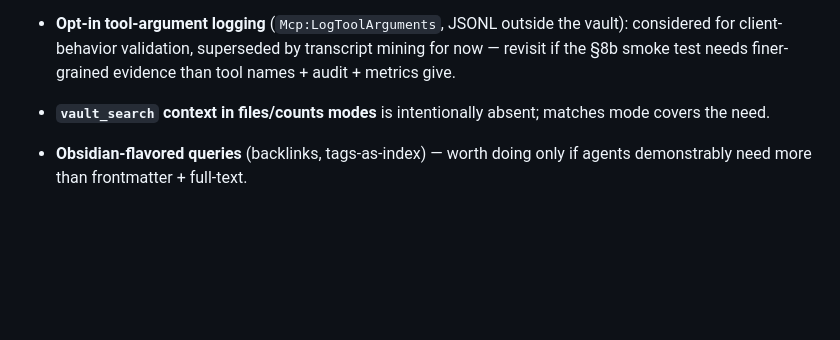
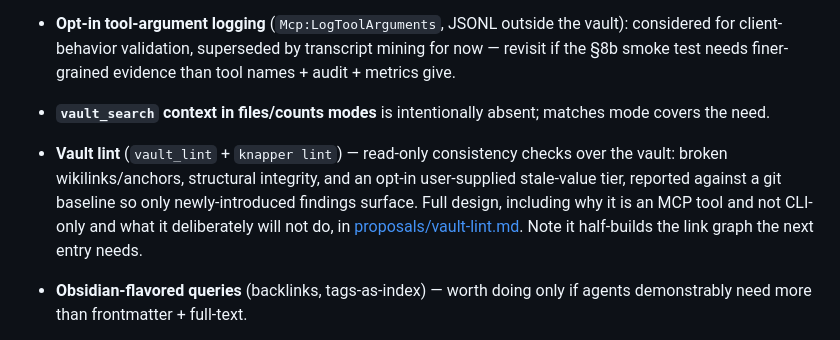
Before and after one commit to djdelaney/Knapper, a Markdown page: docs/extending.md, the part around the change. GitHub-like rendering; blank space fills up the shorter version.

```diff
--- a/docs/extending.md
+++ b/docs/extending.md
@@ -374,6 +374,13 @@ Directory.Build.props <Version>          the one carrier
   finer-grained evidence than tool names + audit + metrics give.
 - **`vault_search` context in files/counts modes** is intentionally absent;
   matches mode covers the need.
+- **Vault lint** (`vault_lint` + `knapper lint`) — read-only consistency
+  checks over the vault: broken wikilinks/anchors, structural integrity,
+  and an opt-in user-supplied stale-value tier, reported against a git
+  baseline so only newly-introduced findings surface. Full design, including
+  why it is an MCP tool and not CLI-only and what it deliberately will not
+  do, in [proposals/vault-lint.md](proposals/vault-lint.md). Note it
+  half-builds the link graph the next entry needs.
 - **Obsidian-flavored queries** (backlinks, tags-as-index) — worth doing
   only if agents demonstrably need more than frontmatter + full-text.
 - **Data Protection's three startup warnings** (observed CT 106,
```
Also changed, not shown: docs/proposals/vault-lint.md (added, +407 -0 lines).
